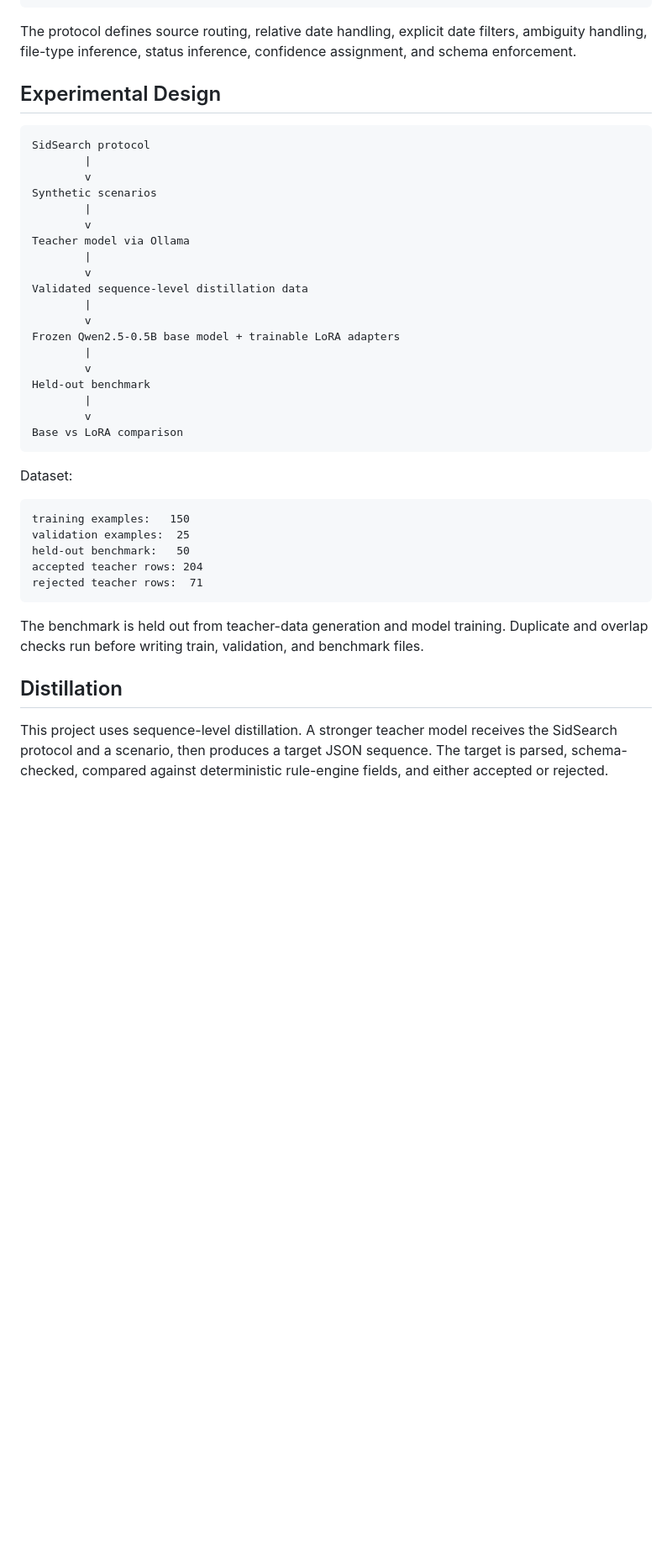
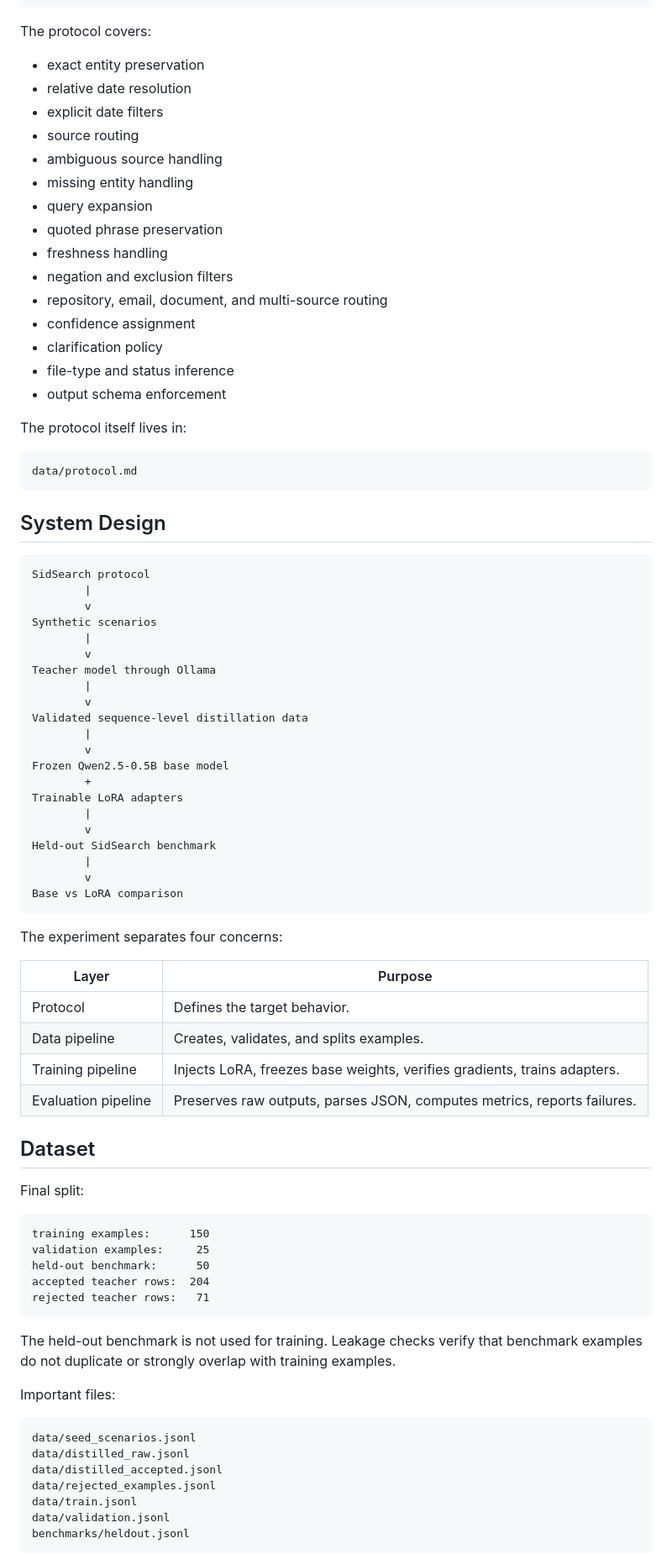
Before and after one commit to siddarthasiripragada/llm-lora-distillation-lab, a Markdown page: README.md, the part around one of its changes. Shown at 84% size. Rendered like a GitHub page; blank space fills up the shorter version.

Commit message:
Improve research README readability

````diff
--- a/README.md
+++ b/README.md
@@ -85,9 +94,31 @@ It must emit one JSON object:
 }
 ```
 
-The protocol defines source routing, relative date handling, explicit date filters, ambiguity handling, file-type inference, status inference, confidence assignment, and schema enforcement.
+The protocol covers:
 
-## Experimental Design
+- exact entity preservation
+- relative date resolution
+- explicit date filters
+- source routing
+- ambiguous source handling
+- missing entity handling
+- query expansion
+- quoted phrase preservation
+- freshness handling
+- negation and exclusion filters
+- repository, email, document, and multi-source routing
+- confidence assignment
+- clarification policy
+- file-type and status inference
+- output schema enforcement
+
+The protocol itself lives in:
+
+```text
+data/protocol.md
+```
+
+## System Design
 
 ```text
 SidSearch protocol
@@ -96,34 +127,55 @@ SidSearch protocol
 Synthetic scenarios
         |
         v
-Teacher model via Ollama
+Teacher model through Ollama
         |
         v
 Validated sequence-level distillation data
         |
         v
-Frozen Qwen2.5-0.5B base model + trainable LoRA adapters
+Frozen Qwen2.5-0.5B base model
+        +
+Trainable LoRA adapters
         |
         v
-Held-out benchmark
+Held-out SidSearch benchmark
         |
         v
 Base vs LoRA comparison
 ```
 
-Dataset:
+The experiment separates four concerns:
+
+| Layer | Purpose |
+|---|---|
+| Protocol | Defines the target behavior. |
+| Data pipeline | Creates, validates, and splits examples. |
+| Training pipeline | Injects LoRA, freezes base weights, verifies gradients, trains adapters. |
+| Evaluation pipeline | Preserves raw outputs, parses JSON, computes metrics, reports failures. |
+
+## Dataset
+
+Final split:
 
 ```text
-training examples:   150
-validation examples:  25
-held-out benchmark:   50
-accepted teacher rows: 204
-rejected teacher rows:  71
+training examples:      150
+validation examples:     25
+held-out benchmark:      50
+accepted teacher rows:  204
+rejected teacher rows:   71
 ```
 
-The benchmark is held out from teacher-data generation and model training. Duplicate and overlap checks run before writing train, validation, and benchmark files.
+The held-out benchmark is not used for training. Leakage checks verify that benchmark examples do not duplicate or strongly overlap with training examples.
 
-## Distillation
+Important files:
 
-This project uses sequence-level distillation. A stronger teacher model receives the SidSearch protocol and a scenario, then produces a target JSON sequence. The target is parsed, schema-checked, compared against deterministic rule-engine fields, and either accepted or rejected.
+```text
+data/seed_scenarios.jsonl
+data/distilled_raw.jsonl
+data/distilled_accepted.jsonl
+data/rejected_examples.jsonl
+data/train.jsonl
+data/validation.jsonl
+benchmarks/heldout.jsonl
+```
 
````
Also changed, not shown: other parts of README.md (+202 -67 lines).
